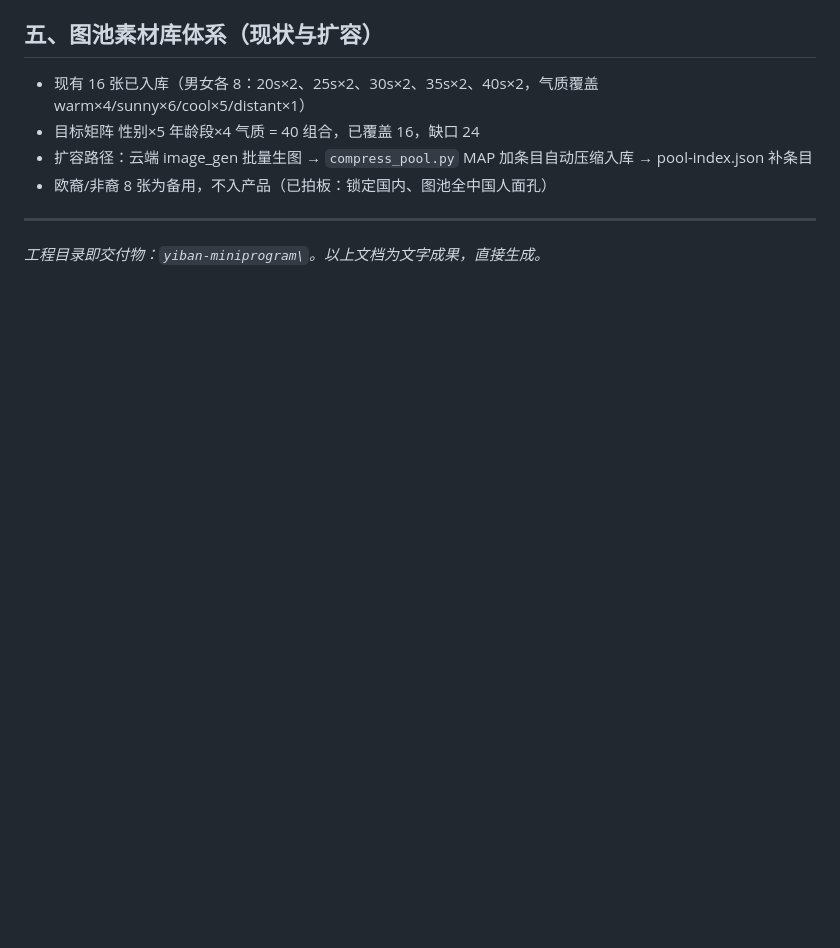
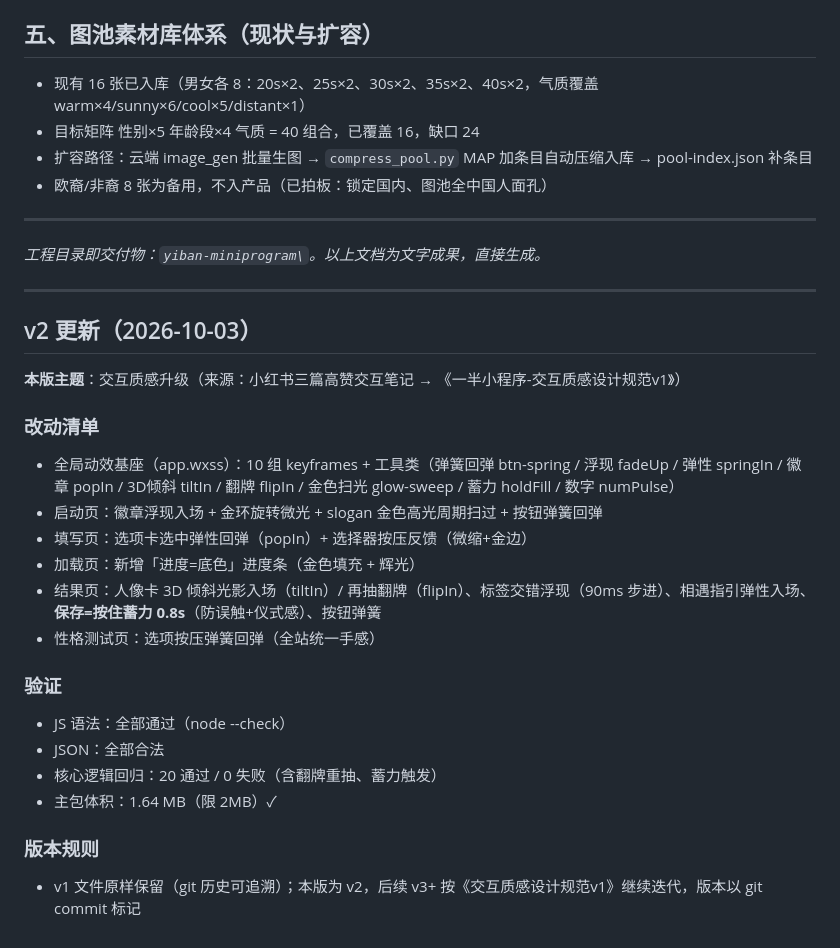
Before and after one commit to mengxxx111/yiban, a Markdown page: docs/yiban-miniprogram-工程交付说明.md, the part around the change. GitHub-like rendering; blank space fills up the shorter version.

Commit message:
交付说明更新为v2版

```diff
--- a/docs/yiban-miniprogram-工程交付说明.md
+++ b/docs/yiban-miniprogram-工程交付说明.md
@@ -76,3 +76,26 @@ C:\Users\King\Desktop\豆包工作任务\小家项目\一半\yiban-miniprogram\
 ---
 
 *工程目录即交付物：`yiban-miniprogram\`。以上文档为文字成果，直接生成。*
+
+---
+
+## v2 更新（2026-10-03）
+
+**本版主题**：交互质感升级（来源：小红书三篇高赞交互笔记 → 《一半小程序-交互质感设计规范v1》）
+
+### 改动清单
+- 全局动效基座（app.wxss）：10 组 keyframes + 工具类（弹簧回弹 btn-spring / 浮现 fadeUp / 弹性 springIn / 徽章 popIn / 3D倾斜 tiltIn / 翻牌 flipIn / 金色扫光 glow-sweep / 蓄力 holdFill / 数字 numPulse）
+- 启动页：徽章浮现入场 + 金环旋转微光 + slogan 金色高光周期扫过 + 按钮弹簧回弹
+- 填写页：选项卡选中弹性回弹（popIn）+ 选择器按压反馈（微缩+金边）
+- 加载页：新增「进度=底色」进度条（金色填充 + 辉光）
+- 结果页：人像卡 3D 倾斜光影入场（tiltIn）/ 再抽翻牌（flipIn）、标签交错浮现（90ms 步进）、相遇指引弹性入场、**保存=按住蓄力 0.8s**（防误触+仪式感）、按钮弹簧
+- 性格测试页：选项按压弹簧回弹（全站统一手感）
+
+### 验证
+- JS 语法：全部通过（node --check）
+- JSON：全部合法
+- 核心逻辑回归：20 通过 / 0 失败（含翻牌重抽、蓄力触发）
+- 主包体积：1.64 MB（限 2MB）✓
+
+### 版本规则
+- v1 文件原样保留（git 历史可追溯）；本版为 v2，后续 v3+ 按《交互质感设计规范v1》继续迭代，版本以 git commit 标记
```
